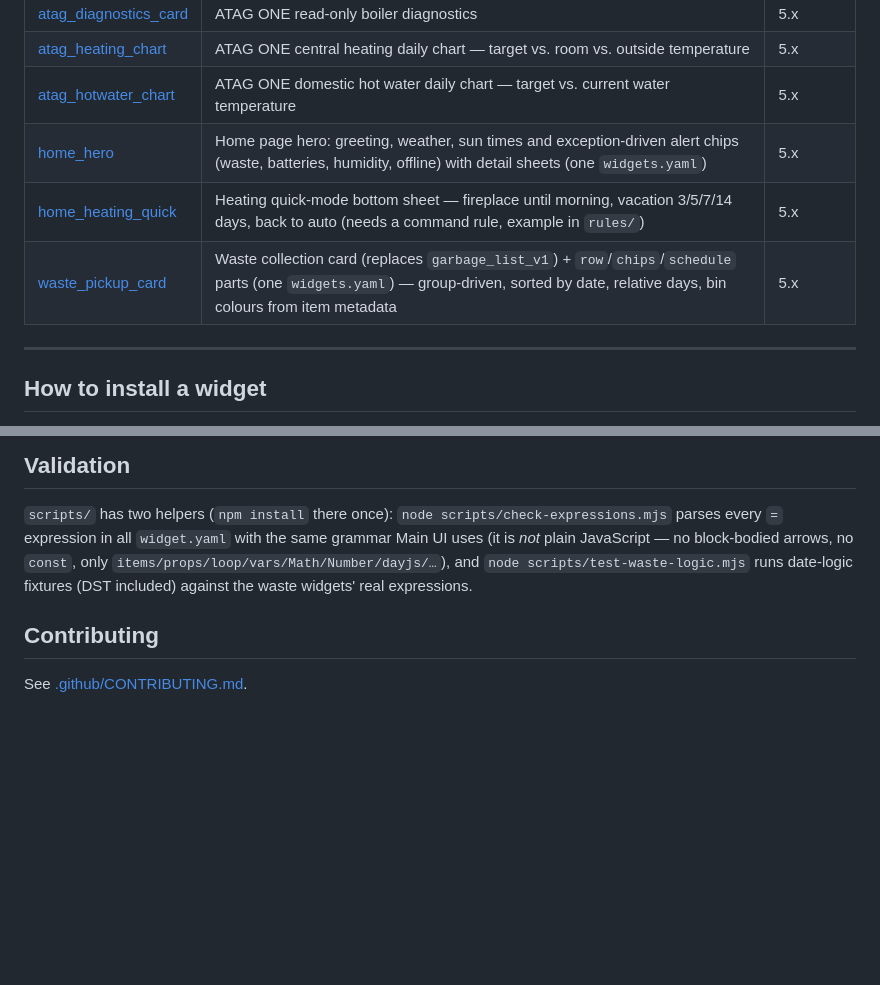
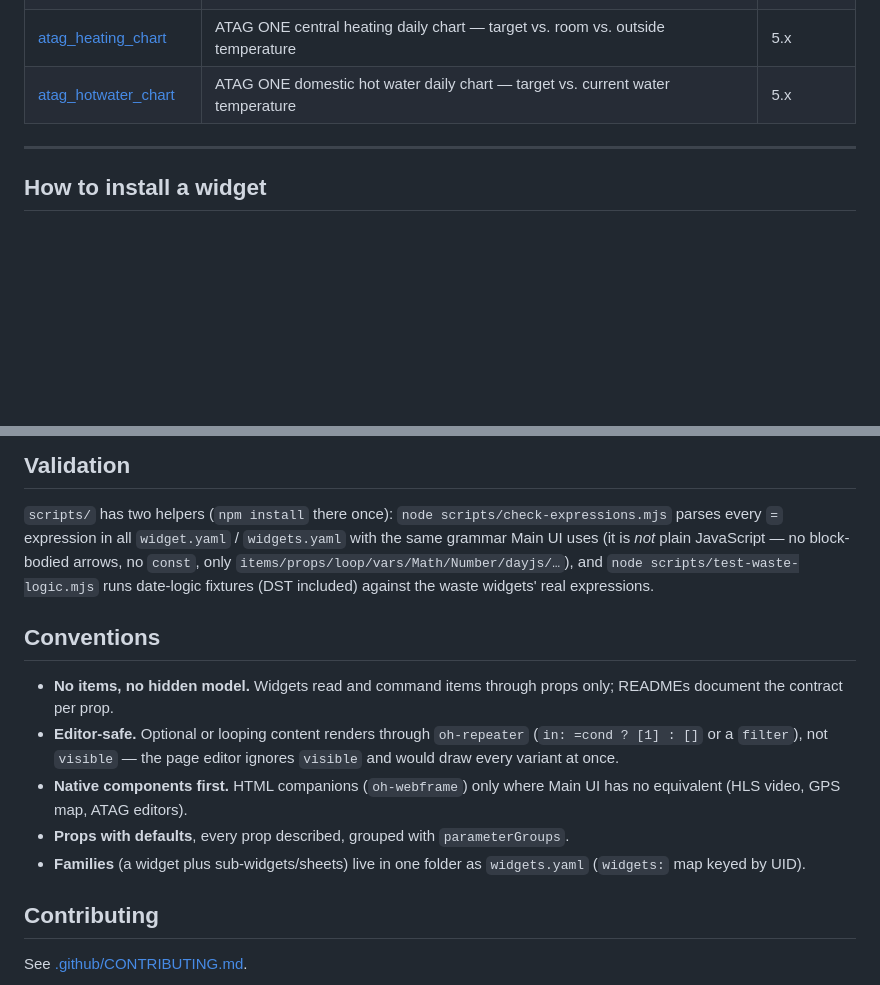
Before and after one commit to Ltty/openhab-widgets, a Markdown page: README.md, 2 parts joined by grey strips. Rendered like a GitHub page; blank space fills up the shorter version.

```diff
--- a/README.md
+++ b/README.md
@@ -17,9 +37,6 @@ Custom OpenHAB Main UI widgets for home automation.
 | [atag_diagnostics_card](widgets/atag_diagnostics_card/) | ATAG ONE read-only boiler diagnostics | 5.x |
 | [atag_heating_chart](widgets/atag_heating_chart/) | ATAG ONE central heating daily chart — target vs. room vs. outside temperature | 5.x |
 | [atag_hotwater_chart](widgets/atag_hotwater_chart/) | ATAG ONE domestic hot water daily chart — target vs. current water temperature | 5.x |
-| [home_hero](widgets/home_hero/) | Home page hero: greeting, weather, sun times and exception-driven alert chips (waste, batteries, humidity, offline) with detail sheets (one `widgets.yaml`) | 5.x |
-| [home_heating_quick](widgets/home_heating_quick/) | Heating quick-mode bottom sheet — fireplace until morning, vacation 3/5/7/14 days, back to auto (needs a command rule, example in `rules/`) | 5.x |
-| [waste_pickup_card](widgets/waste_pickup_card/) | Waste collection card (replaces `garbage_list_v1`) + `row`/`chips`/`schedule` parts (one `widgets.yaml`) — group-driven, sorted by date, relative days, bin colours from item metadata | 5.x |
 
 ---
 
@@ -50,9 +67,18 @@ the contract per prop (item type, binding channel, meaning of the state) so it c
 ## Validation
 
 `scripts/` has two helpers (`npm install` there once): `node scripts/check-expressions.mjs` parses every `=` expression
-in all `widget.yaml` with the same grammar Main UI uses (it is *not* plain JavaScript — no block-bodied arrows, no
+in all `widget.yaml` / `widgets.yaml` with the same grammar Main UI uses (it is *not* plain JavaScript — no block-bodied arrows, no
 `const`, only `items/props/loop/vars/Math/Number/dayjs/…`), and `node scripts/test-waste-logic.mjs` runs date-logic
 fixtures (DST included) against the waste widgets' real expressions.
+
+## Conventions
+
+- **No items, no hidden model.** Widgets read and command items through props only; READMEs document the contract per prop.
+- **Editor-safe.** Optional or looping content renders through `oh-repeater` (`in: =cond ? [1] : []` or a `filter`), not `visible` —
+  the page editor ignores `visible` and would draw every variant at once.
+- **Native components first.** HTML companions (`oh-webframe`) only where Main UI has no equivalent (HLS video, GPS map, ATAG editors).
+- **Props with defaults**, every prop described, grouped with `parameterGroups`.
+- **Families** (a widget plus sub-widgets/sheets) live in one folder as `widgets.yaml` (`widgets:` map keyed by UID).
 
 ## Contributing
 
```
Also changed, not shown: other parts of README.md (+26 -6 lines), .github/CONTRIBUTING.md (+15 -9 lines), widgets/home_heating_quick/README.md (+2 -0 lines), overview-home.png (added), 2 other files.
